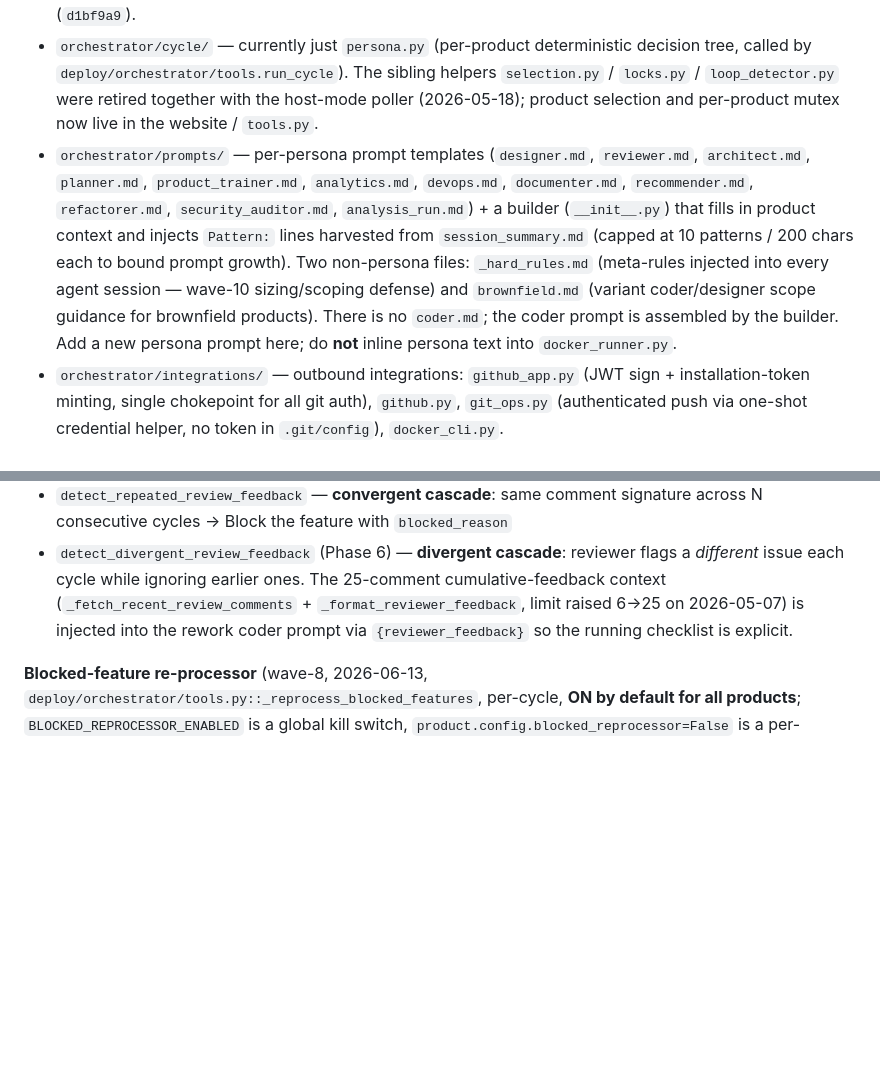
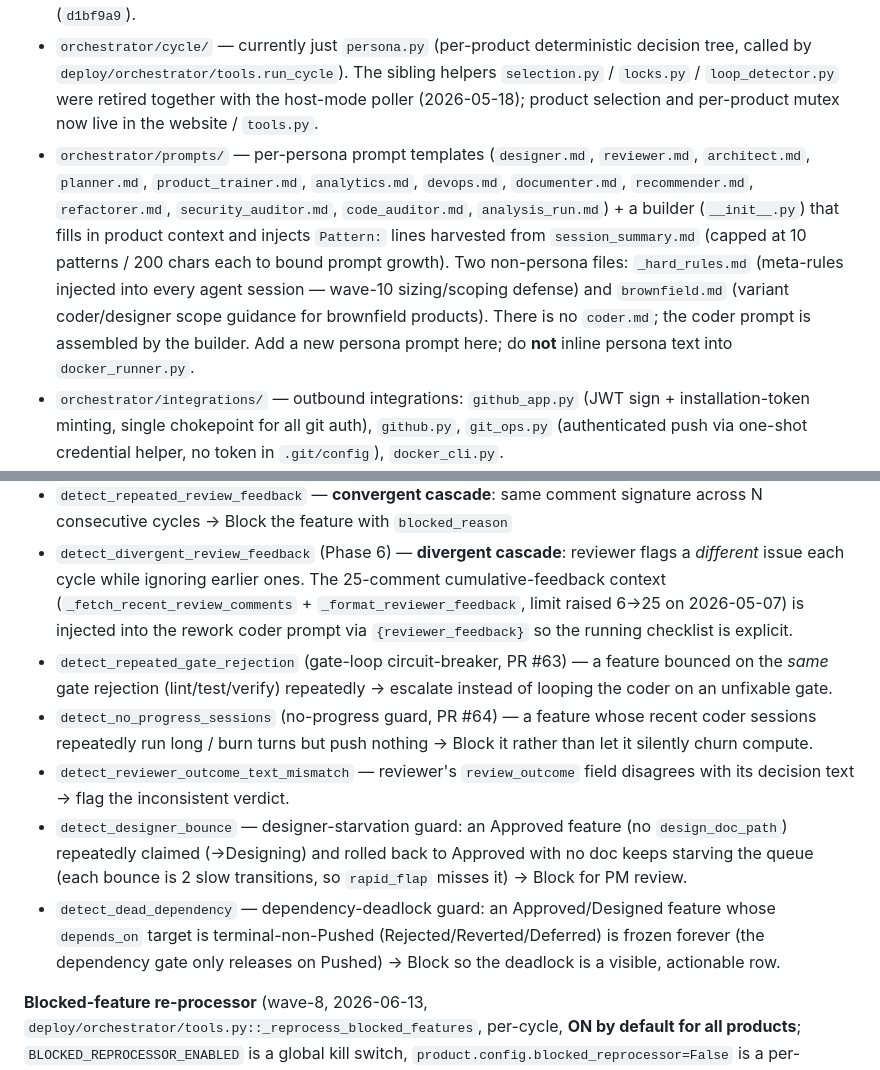
Before and after one commit to SavvyCoding/ProductsFactory, a Markdown page: CLAUDE.md, 2 parts joined by grey strips. Drawn GitHub-style; blank space fills up the shorter version.

Commit message:
docs(CLAUDE.md): document code_auditor persona + new supervisor detectors
Bring CLAUDE.md in line with the code as of the quality-hardening branch:
- code_auditor: read-only, phase-triggered whole-product semantic review gate
  (a 3rd persona category beyond maintenance/on-demand), its architect-run
  cadence, and the staged comment-only-soak -> filing rollout with its env flags.
- supervisor cascade detectors added since the doc was last touched:
  detect_repeated_gate_rejection, detect_no_progress_sessions,
  detect_reviewer_outcome_text_mismatch, detect_designer_bounce,
  detect_dead_dependency.
- code_auditor.md added to the orchestrator/prompts template enumeration.

Co-Authored-By: Claude Opus 4.8 (1M context) <noreply@anthropic.com>

```diff
--- a/CLAUDE.md
+++ b/CLAUDE.md
@@ -15,7 +15,7 @@ ProductFactory is a 24/7 autonomous development system. It orchestrates Claude C
 - `orchestrator/pipelines/` — per-persona post-session pipelines: `post_coder.py` (cut session branch, run lint guards + test execution, commit, push, open PR), `post_doc.py` (designer commits to main), `post_maintenance.py`, `auto_merge_reviewer.py` (per-reviewer-session squash-merge of approved session PRs)
 - `orchestrator/session/` — the session FSM. `state_machine.py` defines lifecycle states (incl. the "wrapping" state wired up in `04c4282`); `reconciler.py` reconciles DB session rows against Docker reality; `result_io.py` reads/writes `session_result.json`; `context_builder.py` (Phase 7) builds the pre-coder "related code" context from ARCHITECTURE.md MODULES/ENTRY POINTS/DEPRECATED to stop parallel-module drift. The agent loop is hardened against shape drift / hallucinated tool calls here (`d1bf9a9`).
 - `orchestrator/cycle/` — currently just `persona.py` (per-product deterministic decision tree, called by `deploy/orchestrator/tools.run_cycle`). The sibling helpers `selection.py` / `locks.py` / `loop_detector.py` were retired together with the host-mode poller (2026-05-18); product selection and per-product mutex now live in the website / `tools.py`.
-- `orchestrator/prompts/` — per-persona prompt templates (`designer.md`, `reviewer.md`, `architect.md`, `planner.md`, `product_trainer.md`, `analytics.md`, `devops.md`, `documenter.md`, `recommender.md`, `refactorer.md`, `security_auditor.md`, `analysis_run.md`) + a builder (`__init__.py`) that fills in product context and injects `Pattern:` lines harvested from `session_summary.md` (capped at 10 patterns / 200 chars each to bound prompt growth). Two non-persona files: `_hard_rules.md` (meta-rules injected into every agent session — wave-10 sizing/scoping defense) and `brownfield.md` (variant coder/designer scope guidance for brownfield products). There is no `coder.md`; the coder prompt is assembled by the builder. Add a new persona prompt here; do **not** inline persona text into `docker_runner.py`.
+- `orchestrator/prompts/` — per-persona prompt templates (`designer.md`, `reviewer.md`, `architect.md`, `planner.md`, `product_trainer.md`, `analytics.md`, `devops.md`, `documenter.md`, `recommender.md`, `refactorer.md`, `security_auditor.md`, `code_auditor.md`, `analysis_run.md`) + a builder (`__init__.py`) that fills in product context and injects `Pattern:` lines harvested from `session_summary.md` (capped at 10 patterns / 200 chars each to bound prompt growth). Two non-persona files: `_hard_rules.md` (meta-rules injected into every agent session — wave-10 sizing/scoping defense) and `brownfield.md` (variant coder/designer scope guidance for brownfield products). There is no `coder.md`; the coder prompt is assembled by the builder. Add a new persona prompt here; do **not** inline persona text into `docker_runner.py`.
 - `orchestrator/integrations/` — outbound integrations: `github_app.py` (JWT sign + installation-token minting, single chokepoint for all git auth), `github.py`, `git_ops.py` (authenticated push via one-shot credential helper, no token in `.git/config`), `docker_cli.py`.
 - `orchestrator/agent_loop.py` — backend-agnostic tool-use loop extracted from `ollama_agent.py`. A `Backend` protocol turns one chat turn into an assistant message; a `ToolDispatcher` callable returns `(result_text, is_done)`. New backends plug in here instead of duplicating the message/tool plumbing.
 - `orchestrator/backends.py` — the **premium API backend implementations** (`ClaudeAPIBackend`, `OpenAIBackend`) conforming to `agent_loop.Backend`. Used by a feature's **escalation pass** to re-run the *same* tool loop/dispatcher on a frontier model instead of Ollama; only the "prompt → assistant message + tool calls" step differs per provider. Each backend accumulates input/output token + USD cost so the daily-USD escalation cap can sum real spend. SDKs imported lazily; the agent image carries `anthropic`/`openai`. Gated by `blocked_escalation_enabled` (migration 047).
@@ -148,6 +148,11 @@ Active detectors:
 - `overlap_pr` — multiple open PRs cover the same feature IDs → close the older
 - `detect_repeated_review_feedback` — **convergent cascade**: same comment signature across N consecutive cycles → Block the feature with `blocked_reason`
 - `detect_divergent_review_feedback` (Phase 6) — **divergent cascade**: reviewer flags a *different* issue each cycle while ignoring earlier ones. The 25-comment cumulative-feedback context (`_fetch_recent_review_comments` + `_format_reviewer_feedback`, limit raised 6→25 on 2026-05-07) is injected into the rework coder prompt via `{reviewer_feedback}` so the running checklist is explicit.
+- `detect_repeated_gate_rejection` (gate-loop circuit-breaker, PR #63) — a feature bounced on the *same* gate rejection (lint/test/verify) repeatedly → escalate instead of looping the coder on an unfixable gate.
+- `detect_no_progress_sessions` (no-progress guard, PR #64) — a feature whose recent coder sessions repeatedly run long / burn turns but push nothing → Block it rather than let it silently churn compute.
+- `detect_reviewer_outcome_text_mismatch` — reviewer's `review_outcome` field disagrees with its decision text → flag the inconsistent verdict.
+- `detect_designer_bounce` — designer-starvation guard: an Approved feature (no `design_doc_path`) repeatedly claimed (→Designing) and rolled back to Approved with no doc keeps starving the queue (each bounce is 2 slow transitions, so `rapid_flap` misses it) → Block for PM review.
+- `detect_dead_dependency` — dependency-deadlock guard: an Approved/Designed feature whose `depends_on` target is terminal-non-Pushed (Rejected/Reverted/Deferred) is frozen forever (the dependency gate only releases on Pushed) → Block so the deadlock is a visible, actionable row.
 
 **Blocked-feature re-processor** (wave-8, 2026-06-13, `deploy/orchestrator/tools.py::_reprocess_blocked_features`, per-cycle, **ON by default for all products**; `BLOCKED_REPROCESSOR_ENABLED` is a global kill switch, `product.config.blocked_reprocessor=False` is a per-product opt-out): the supervisor's blockers are *preventive* — they stop new blocks but the existing Blocked pool only grows (2026-06-13 audit: 75 Blocked, class distribution unchanged across waves). This drains it by giving each Blocked feature **one** automatic retry (deduped by a `blocked-reprocessor` comment, capped 2/product/cycle) through the machinery that can now handle its class: `divergent_review` → unblock Approved + clear doc + `fix_attempts=0` (cumulative-checklist retry); `rapid_flap`/`fix_attempts`-cap with **code-quality** bounce authors (lint/test/verify/reviewer) → unblock Approved + `fix_attempts=ESCALATION_FIX_ATTEMPTS_THRESHOLD` so the next coder session runs the **diagnose-first escalation** (wave-5) — this also closes the gap where `rapid_flap` blocks on transition-count at `fix_attempts=3`, *before* the escalation trigger (≥4) fires. `env`/`service`/`tool`/`spec` blocks are skipped (a coder re-run won't help; the service/tool-missing + `spec_defect` paths own those).
 
```
Also changed, not shown: other parts of CLAUDE.md (+3 -0 lines).
